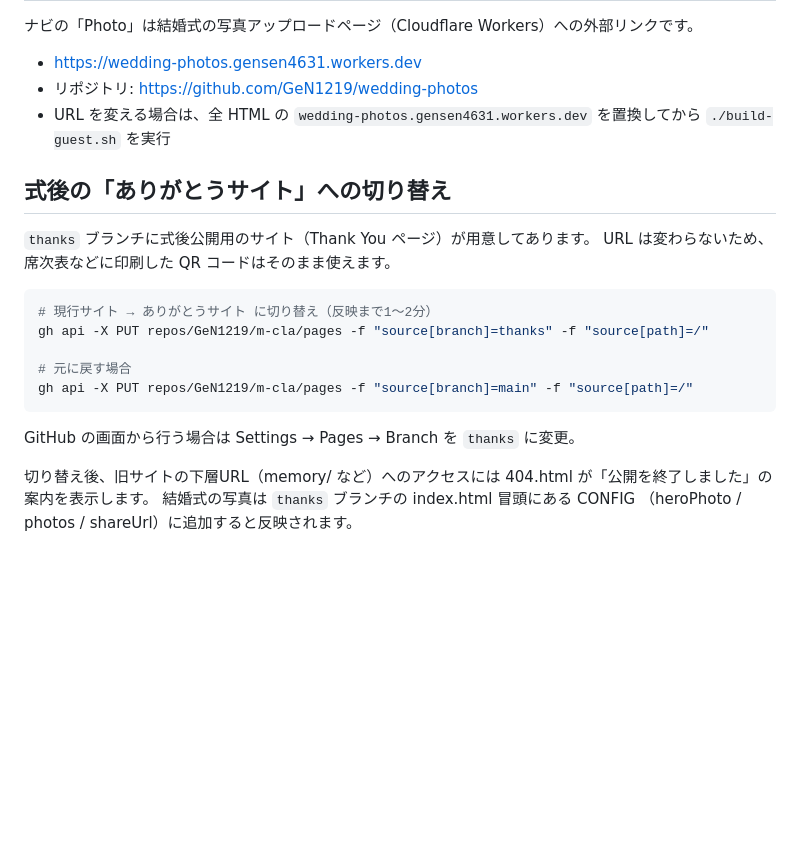
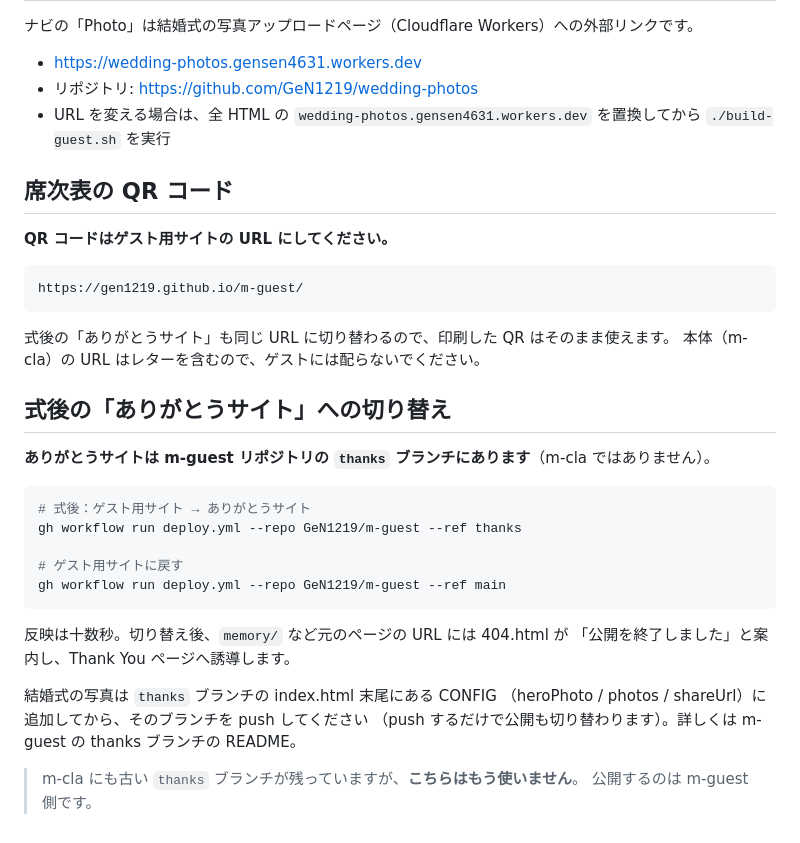
Before and after one commit to GeN1219/m-cla, a Markdown page: README.md, the part around the change. Drawn GitHub-style; blank space fills up the shorter version.

Commit message:
README: QRコードとありがとうサイトの切り替え先を m-guest に変更
席次表のQRはゲスト用サイト(m-guest)のURLを使う。
式後のありがとうサイトも m-guest の thanks ブランチへ移設済み。

Co-Authored-By: Claude Opus 5 <noreply@anthropic.com>

````diff
--- a/README.md
+++ b/README.md
@@ -74,22 +74,35 @@ cd ../m-guest && git add -A && git commit -m "更新" && git push
 - URL を変える場合は、全 HTML の `wedding-photos.gensen4631.workers.dev` を置換してから
   `./build-guest.sh` を実行
 
+## 席次表の QR コード
+
+**QR コードはゲスト用サイトの URL にしてください。**
+
+```
+https://gen1219.github.io/m-guest/
+```
+
+式後の「ありがとうサイト」も同じ URL に切り替わるので、印刷した QR はそのまま使えます。
+本体（m-cla）の URL はレターを含むので、ゲストには配らないでください。
+
 ## 式後の「ありがとうサイト」への切り替え
 
-`thanks` ブランチに式後公開用のサイト（Thank You ページ）が用意してあります。
-URL は変わらないため、席次表などに印刷した QR コードはそのまま使えます。
+**ありがとうサイトは m-guest リポジトリの `thanks` ブランチにあります**（m-cla ではありません）。
 
 ```bash
-# 現行サイト → ありがとうサイト に切り替え（反映まで1〜2分）
-gh api -X PUT repos/GeN1219/m-cla/pages -f "source[branch]=thanks" -f "source[path]=/"
+# 式後：ゲスト用サイト → ありがとうサイト
+gh workflow run deploy.yml --repo GeN1219/m-guest --ref thanks
 
-# 元に戻す場合
-gh api -X PUT repos/GeN1219/m-cla/pages -f "source[branch]=main" -f "source[path]=/"
+# ゲスト用サイトに戻す
+gh workflow run deploy.yml --repo GeN1219/m-guest --ref main
 ```
 
-GitHub の画面から行う場合は Settings → Pages → Branch を `thanks` に変更。
+反映は十数秒。切り替え後、`memory/` など元のページの URL には 404.html が
+「公開を終了しました」と案内し、Thank You ページへ誘導します。
 
-切り替え後、旧サイトの下層URL（memory/ など）へのアクセスには
-404.html が「公開を終了しました」の案内を表示します。
-結婚式の写真は `thanks` ブランチの index.html 冒頭にある CONFIG
-（heroPhoto / photos / shareUrl）に追加すると反映されます。
+結婚式の写真は `thanks` ブランチの index.html 末尾にある CONFIG
+（heroPhoto / photos / shareUrl）に追加してから、そのブランチを push してください
+（push するだけで公開も切り替わります）。詳しくは m-guest の thanks ブランチの README。
+
+> m-cla にも古い `thanks` ブランチが残っていますが、**こちらはもう使いません**。
+> 公開するのは m-guest 側です。
````
